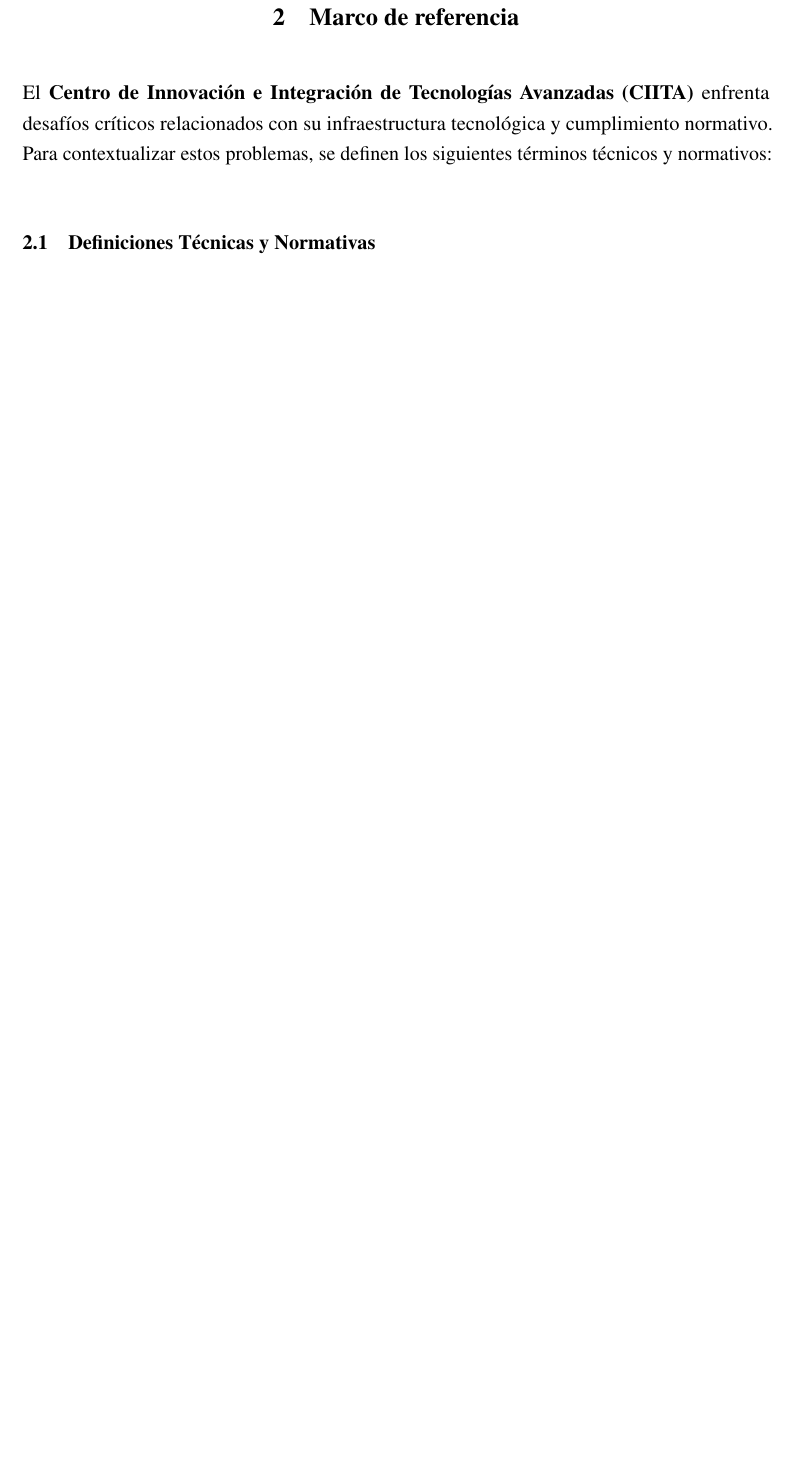
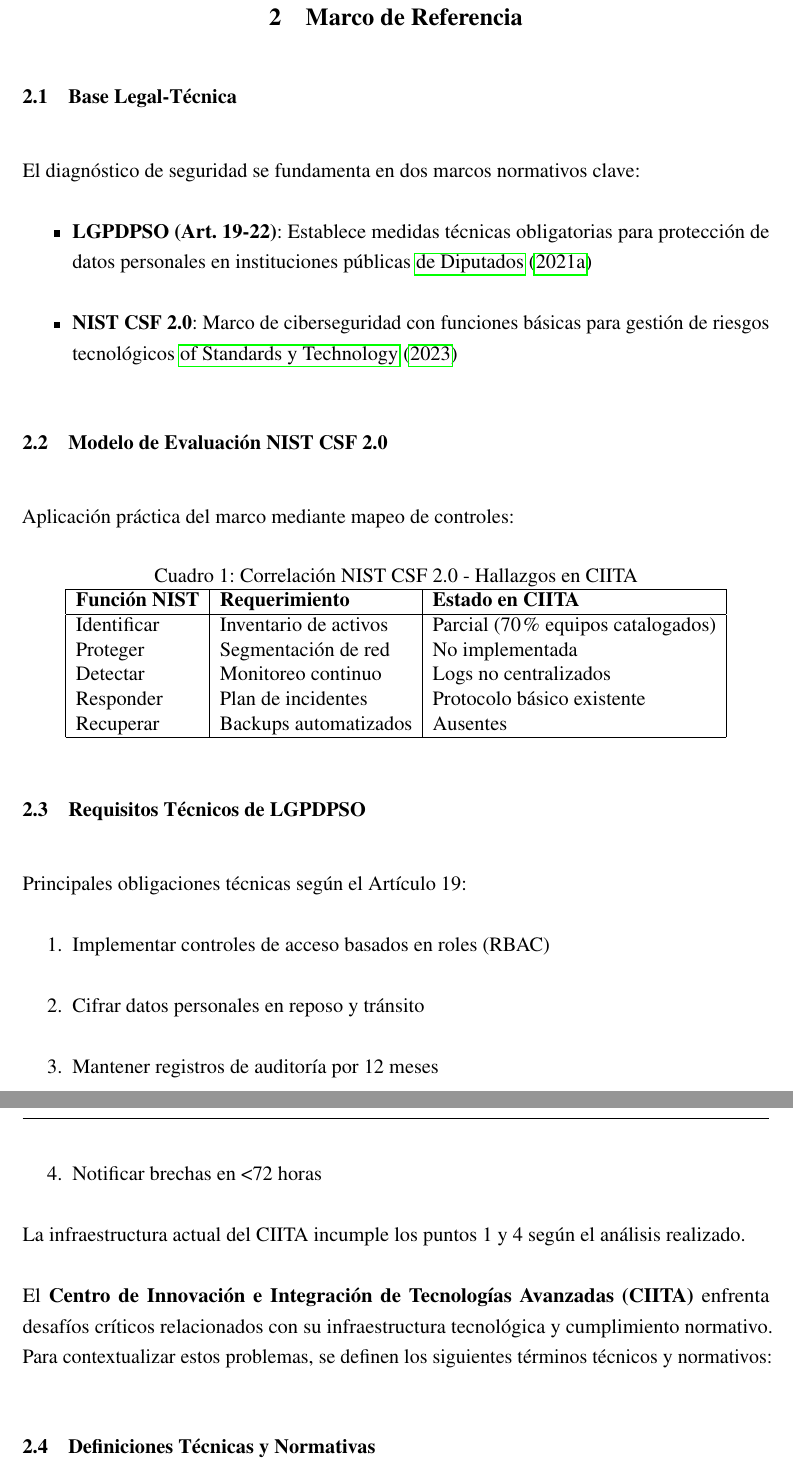
Before and after one commit to jatcalleros/estadias, a LaTeX document (main.tex, which reads Body/marco.tex): part of page 13 of 22 before the commit and two parts of pages 12 and 13 of 22 after it, the two joined at a grey line, cut so that both start at the same text, the shorter picture padded with empty space. Compiled offline with pdfLaTeX.

Commit message:
fix numbering

```diff
--- a/Body/marco.tex
+++ b/Body/marco.tex
@@ -1,7 +1,45 @@
 
 \section{}
 \setcounter{subsection}{1}
-\subsection{Marco de referencia}
+\subsection{Marco de Referencia}
+\subsubsection{Base Legal-Técnica}
+El diagnóstico de seguridad se fundamenta en dos marcos normativos clave:
+
+\begin{itemize}
+	\item \textbf{LGPDPSO (Art. 19-22)}: Establece medidas técnicas obligatorias para protección de datos personales en instituciones públicas \cite{lgbdpsopdf}
+	\item \textbf{NIST CSF 2.0}: Marco de ciberseguridad con funciones básicas para gestión de riesgos tecnológicos \cite{nist2023}
+\end{itemize}
+
+\subsubsection{Modelo de Evaluación NIST CSF 2.0}
+Aplicación práctica del marco mediante mapeo de controles:
+
+\begin{table}[h]
+	\centering
+	\caption{Correlación NIST CSF 2.0 - Hallazgos en CIITA}
+	\begin{tabular}{|l|l|l|}
+		\hline
+		\textbf{Función NIST} & \textbf{Requerimiento} & \textbf{Estado en CIITA} \\ \hline
+		Identificar & Inventario de activos & Parcial (70\% equipos catalogados) \\
+		Proteger & Segmentación de red & No implementada \\
+		Detectar & Monitoreo continuo & Logs no centralizados \\
+		Responder & Plan de incidentes & Protocolo básico existente \\
+		Recuperar & Backups automatizados & Ausentes \\ \hline
+	\end{tabular}
+\end{table}
+
+\subsubsection{Requisitos Técnicos de LGPDPSO}
+Principales obligaciones técnicas según el Artículo 19:
+
+\begin{enumerate}
+	\item Implementar controles de acceso basados en roles (RBAC)
+	\item Cifrar datos personales en reposo y tránsito
+	\item Mantener registros de auditoría por 12 meses
+	\item Notificar brechas en \textless72 horas
+\end{enumerate}
+
+La infraestructura actual del CIITA incumple los puntos 1 y 4 según el análisis realizado.
+
+
 
 El \textbf{Centro de Innovación e Integración de Tecnologías Avanzadas (CIITA)} enfrenta desafíos críticos relacionados con su infraestructura tecnológica y cumplimiento normativo. Para contextualizar estos problemas, se definen los siguientes términos técnicos y normativos:
 
```
Also changed, not shown: Body/Desarrollo.tex (+6 -7 lines), Body/Intro/Justificacion.tex (+5 -12 lines), referencias.bib (+15 -0 lines), main.bbl, main.pdf, 12 other files.
